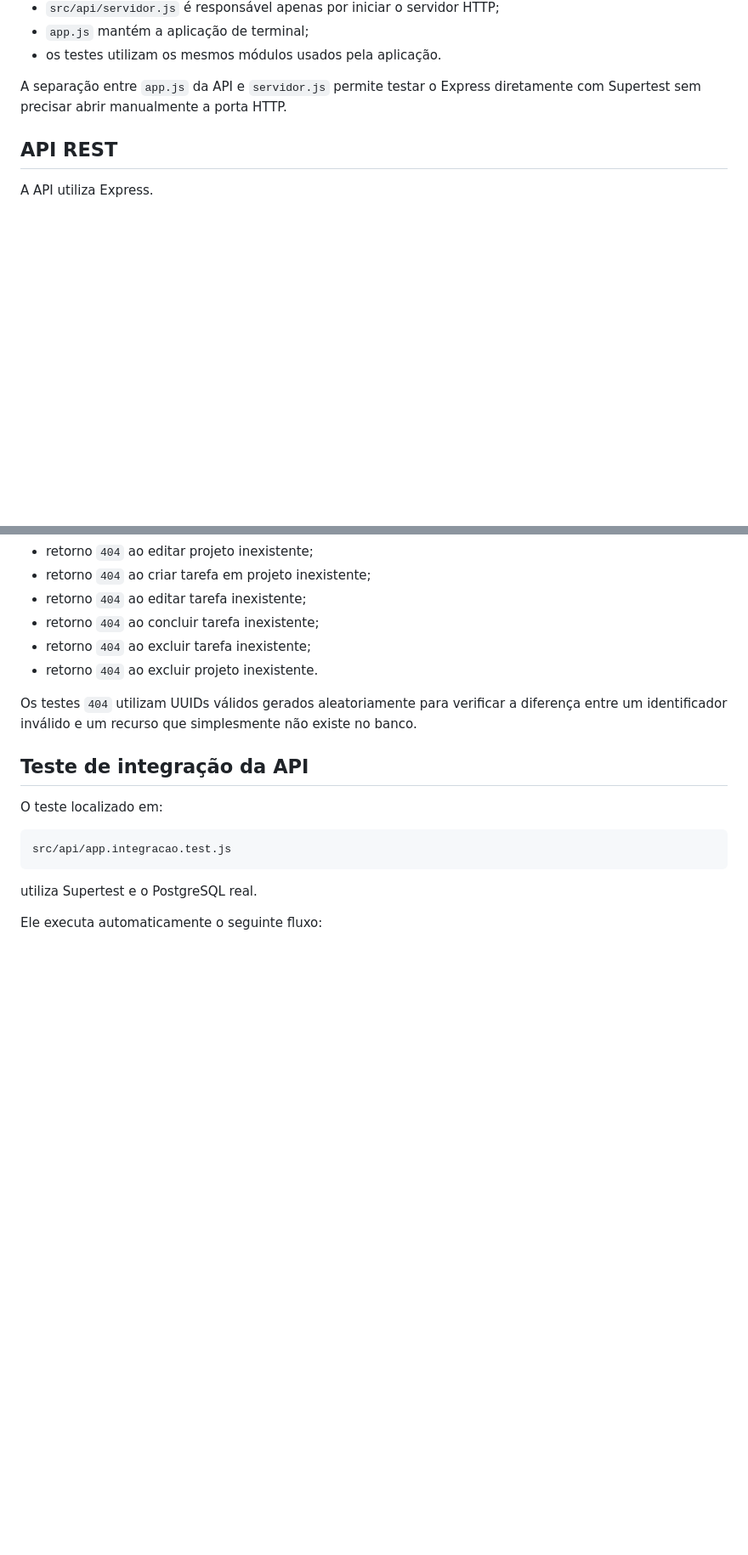
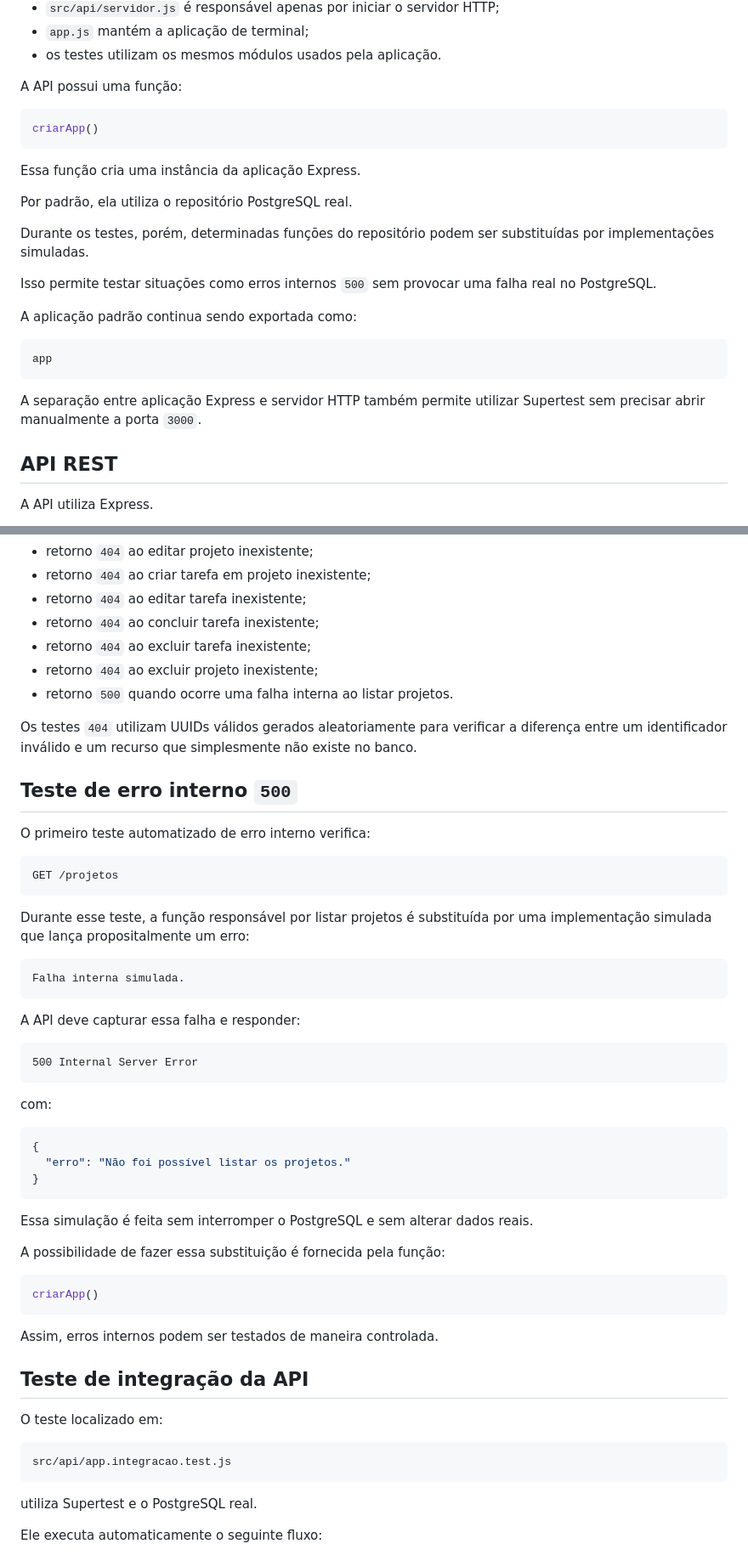
Before and after one commit to warleyredessociais2-rgb/OrganizaAI, a Markdown page: README.md, 2 parts joined by grey strips. Shown at 85% size. Drawn GitHub-style; blank space fills up the shorter version.

Commit message:
docs: atualiza README com teste de erro 500

````diff
--- a/README.md
+++ b/README.md
@@ -90,7 +93,27 @@ Atualmente:
 - `app.js` mantém a aplicação de terminal;
 - os testes utilizam os mesmos módulos usados pela aplicação.
 
-A separação entre `app.js` da API e `servidor.js` permite testar o Express diretamente com Supertest sem precisar abrir manualmente a porta HTTP.
+A API possui uma função:
+
+```javascript
+criarApp()
+```
+
+Essa função cria uma instância da aplicação Express.
+
+Por padrão, ela utiliza o repositório PostgreSQL real.
+
+Durante os testes, porém, determinadas funções do repositório podem ser substituídas por implementações simuladas.
+
+Isso permite testar situações como erros internos `500` sem provocar uma falha real no PostgreSQL.
+
+A aplicação padrão continua sendo exportada como:
+
+```javascript
+app
+```
+
+A separação entre aplicação Express e servidor HTTP também permite utilizar Supertest sem precisar abrir manualmente a porta `3000`.
 
 ## API REST
 
@@ -391,9 +416,48 @@ Eles verificam:
 - retorno `404` ao editar tarefa inexistente;
 - retorno `404` ao concluir tarefa inexistente;
 - retorno `404` ao excluir tarefa inexistente;
-- retorno `404` ao excluir projeto inexistente.
+- retorno `404` ao excluir projeto inexistente;
+- retorno `500` quando ocorre uma falha interna ao listar projetos.
 
 Os testes `404` utilizam UUIDs válidos gerados aleatoriamente para verificar a diferença entre um identificador inválido e um recurso que simplesmente não existe no banco.
+
+## Teste de erro interno `500`
+
+O primeiro teste automatizado de erro interno verifica:
+
+```http
+GET /projetos
+```
+
+Durante esse teste, a função responsável por listar projetos é substituída por uma implementação simulada que lança propositalmente um erro:
+
+```text
+Falha interna simulada.
+```
+
+A API deve capturar essa falha e responder:
+
+```http
+500 Internal Server Error
+```
+
+com:
+
+```json
+{
+  "erro": "Não foi possível listar os projetos."
+}
+```
+
+Essa simulação é feita sem interromper o PostgreSQL e sem alterar dados reais.
+
+A possibilidade de fazer essa substituição é fornecida pela função:
+
+```javascript
+criarApp()
+```
+
+Assim, erros internos podem ser testados de maneira controlada.
 
 ## Teste de integração da API
 
````
Also changed, not shown: other parts of README.md (+38 -15 lines).
